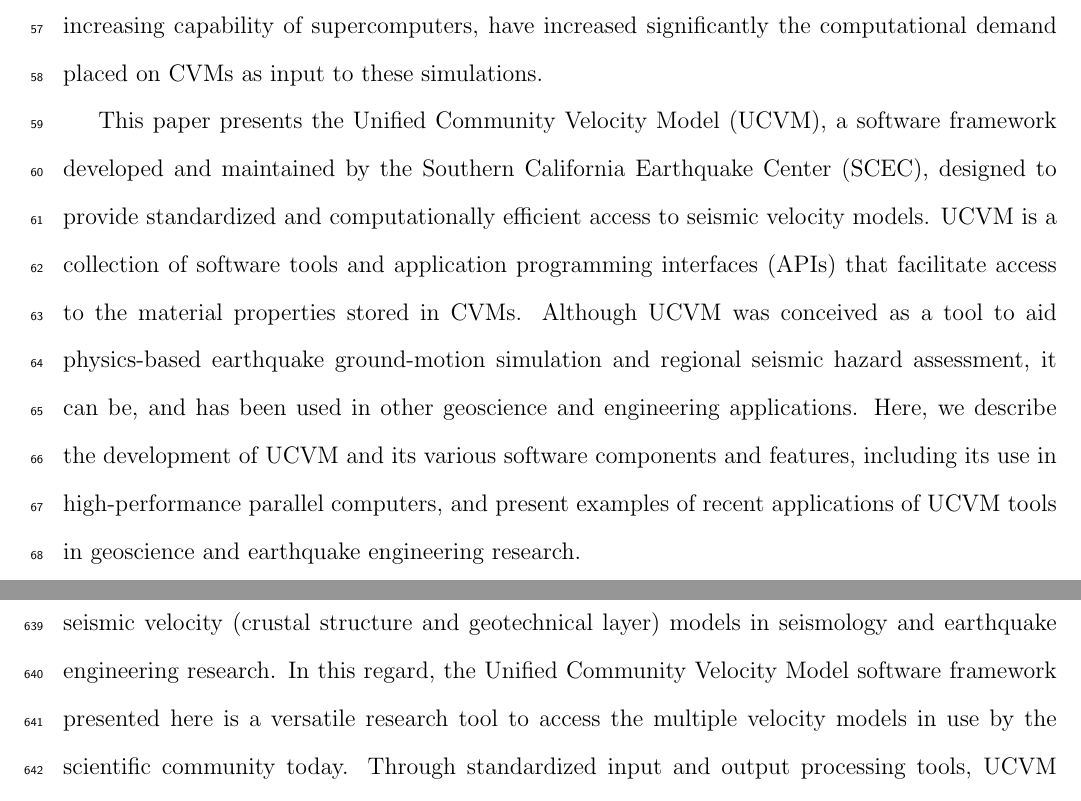
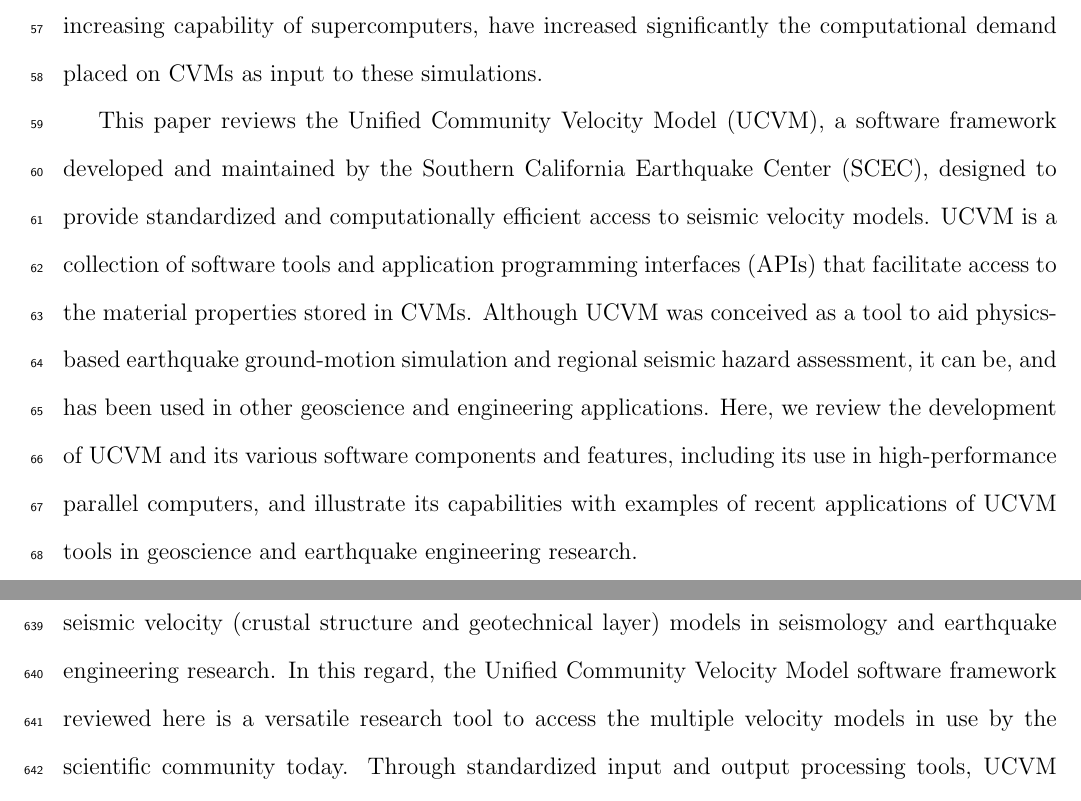
Before and after one commit to ricardotaborda/ucvm-cg-paper, a LaTeX paper (ucvm-submission-master.tex, which reads final-remarks.tex, introduction.tex): two parts of pages 4 and 32 of 39, joined at a grey line, cut so that both start at the same text. Compiled offline with pdfLaTeX.

Commit message:
rephrase sentences in the abstract, the introduction, and the final remarks sections to make language of the paper compatible with the review category for submission with computers and geosciences

```diff
--- a/final-remarks.tex
+++ b/final-remarks.tex
@@ -1,4 +1,4 @@
 
 \section{Final Remarks}
 
-Advances in recent years in physics-based earthquake system science highlights the importance of seismic velocity (crustal structure and geotechnical layer) models in seismology and earthquake engineering research. In this regard, the Unified Community Velocity Model software framework presented here is a versatile research tool to access the multiple velocity models in use by the scientific community today. Through standardized input and output processing tools, UCVM facilitates investigations into the effects that these models have on ground motion estimation, while also contributing to the continuous improvement of the models themselves. In this paper, we showed that UCVM offers a wide variety of programs and interfaces to allow users easy access to velocity models at both low (programming) and high (command-line) levels. We also showcased usage and application examples to illustrate the use of the framework and the current impact it has on simplifying research efforts on physics-based ground motion simulation and earthquake hazard analysis at regional scales. This work shows that the UCVM has become a well-accepted tool to register, disseminate, and access CVMs.
+Advances in recent years in physics-based earthquake system science highlights the importance of seismic velocity (crustal structure and geotechnical layer) models in seismology and earthquake engineering research. In this regard, the Unified Community Velocity Model software framework reviewed here is a versatile research tool to access the multiple velocity models in use by the scientific community today. Through standardized input and output processing tools, UCVM facilitates investigations into the effects that these models have on ground motion estimation, while also contributing to the continuous improvement of the models themselves. In this paper, we showed that UCVM offers a wide variety of programs and interfaces to allow users easy access to velocity models at both low (programming) and high (command-line) levels. We also showcased usage and application examples to illustrate the use of the framework and the current impact it has on simplifying research efforts on physics-based ground motion simulation and earthquake hazard analysis at regional scales. This review shows that the UCVM has become a well-accepted tool to register, disseminate, and access CVMs.
--- a/introduction.tex
+++ b/introduction.tex
@@ -10,4 +10,4 @@
 
 CVMs are typically distributed in the form of datasets or collections of files, or in the form of computer programs that can dynamically operate on these datasets and files to provide information about the geometry and material properties of the crust in a particular region. However, these datasets and computer programs have not been designed consistently from a computational perspective. For example, not all CVMs define the same material properties, or use the same geographical projection. In addition, recent advances in earthquake simulations, powered by the increasing capability of supercomputers, have increased significantly the computational demand placed on CVMs as input to these simulations.
 
-This paper presents the Unified Community Velocity Model (UCVM), a software framework developed and maintained by the Southern California Earthquake Center (SCEC), designed to provide standardized and computationally efficient access to seismic velocity models. UCVM is a collection of software tools and application programming interfaces (APIs) that facilitate access to the material properties stored in CVMs. Although UCVM was conceived as a tool to aid physics-based earthquake ground-motion simulation and regional seismic hazard assessment, it can be, and has been used in other geoscience and engineering applications. Here, we describe the development of UCVM and its various software components and features, including its use in high-performance parallel computers, and present examples of recent applications of UCVM tools in geoscience and earthquake engineering research.
+This paper reviews the Unified Community Velocity Model (UCVM), a software framework developed and maintained by the Southern California Earthquake Center (SCEC), designed to provide standardized and computationally efficient access to seismic velocity models. UCVM is a collection of software tools and application programming interfaces (APIs) that facilitate access to the material properties stored in CVMs. Although UCVM was conceived as a tool to aid physics-based earthquake ground-motion simulation and regional seismic hazard assessment, it can be, and has been used in other geoscience and engineering applications. Here, we review the development of UCVM and its various software components and features, including its use in high-performance parallel computers, and illustrate its capabilities with examples of recent applications of UCVM tools in geoscience and earthquake engineering research.
```
Also changed, not shown: abstract.tex (+1 -1 lines).
